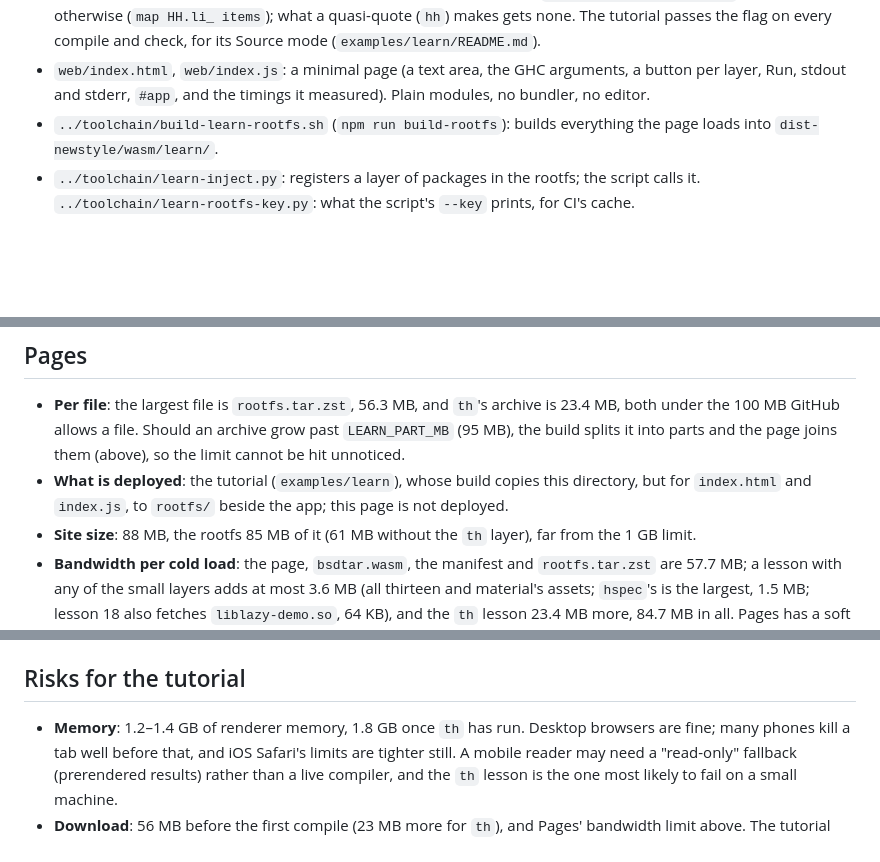
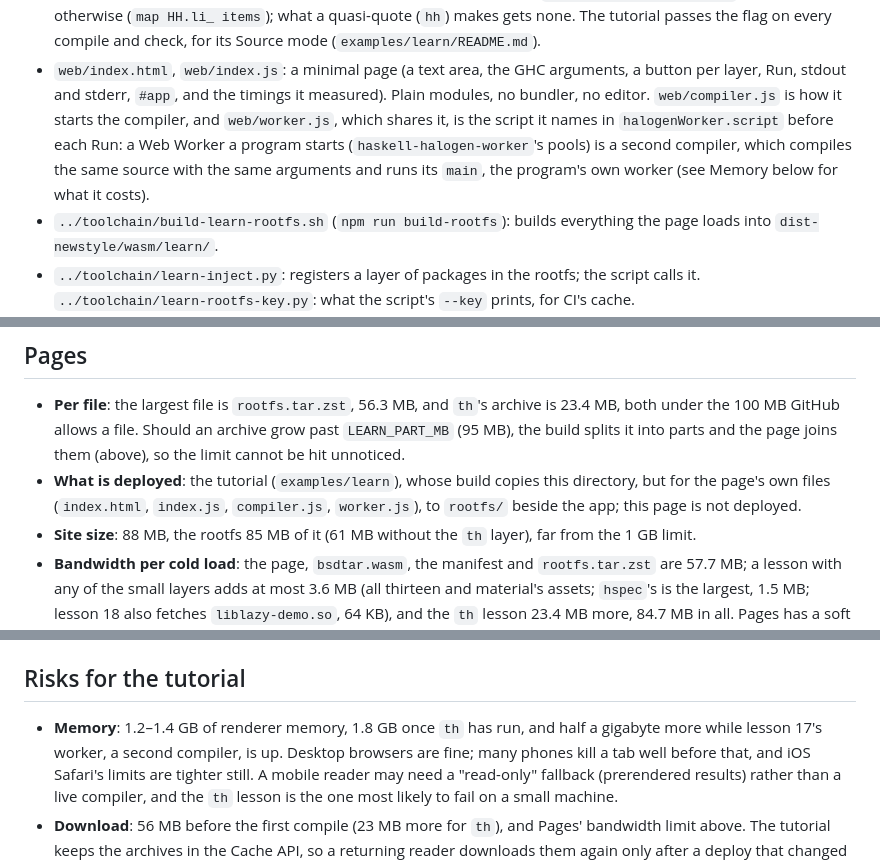
Before and after one commit to Swordlash/haskell-halogen, a Markdown page: learn/README.md, 3 parts joined by grey strips. GitHub-like rendering; blank space fills up the shorter version.

```diff
--- a/learn/README.md
+++ b/learn/README.md
@@ -47,6 +47,12 @@ What is here:
 - `web/index.html`, `web/index.js`: a minimal page (a text area, the GHC
   arguments, a button per layer, Run, stdout and stderr, `#app`, and the
   timings it measured). Plain modules, no bundler, no editor.
+  `web/compiler.js` is how it starts the compiler, and `web/worker.js`, which
+  shares it, is the script it names in `halogenWorker.script` before each
+  Run: a Web Worker a program starts (`haskell-halogen-worker`'s pools) is a
+  second compiler, which compiles the same source with the same arguments
+  and runs its `main`, the program's own worker (see Memory below for what
+  it costs).
 - `../toolchain/build-learn-rootfs.sh` (`npm run build-rootfs`): builds
   everything the page loads into `dist-newstyle/wasm/learn/`.
 - `../toolchain/learn-inject.py`: registers a layer of packages in the
@@ -594,8 +627,9 @@ layer):
   archive grow past `LEARN_PART_MB` (95 MB), the build splits it into parts
   and the page joins them (above), so the limit cannot be hit unnoticed.
 - **What is deployed**: the tutorial (`examples/learn`), whose build copies
-  this directory, but for `index.html` and `index.js`, to `rootfs/` beside
-  the app; this page is not deployed.
+  this directory, but for the page's own files (`index.html`, `index.js`,
+  `compiler.js`, `worker.js`), to `rootfs/` beside the app; this page is not
+  deployed.
 - **Site size**: 88 MB, the rootfs 85 MB of it (61 MB without the `th`
   layer), far from the 1 GB limit.
 - **Bandwidth per cold load**: the page, `bsdtar.wasm`, the manifest and
@@ -675,7 +709,9 @@ It does not show:
 
 ## Risks for the tutorial
 
-- **Memory**: 1.2–1.4 GB of renderer memory, 1.8 GB once `th` has run.
+- **Memory**: 1.2–1.4 GB of renderer memory, 1.8 GB once `th` has run,
+  and half a gigabyte more while lesson 17's worker, a second compiler, is
+  up.
   Desktop browsers are fine; many phones kill a tab well before that, and
   iOS Safari's limits are tighter still. A mobile reader may need a
   "read-only" fallback (prerendered results) rather than a live compiler, and
```
Also changed, not shown: other parts of learn/README.md (+34 -7 lines), AGENTS.md (+12 -3 lines).
